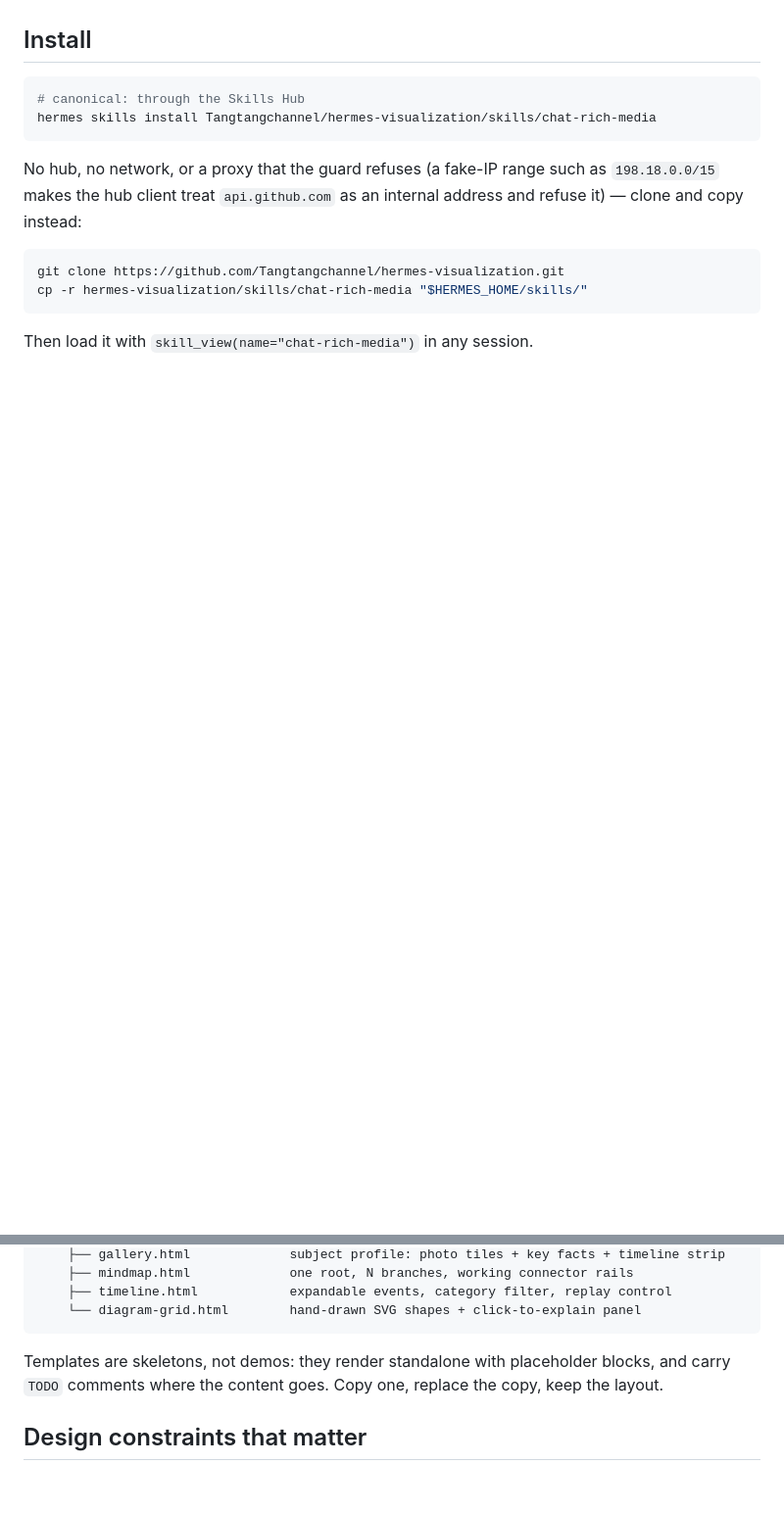
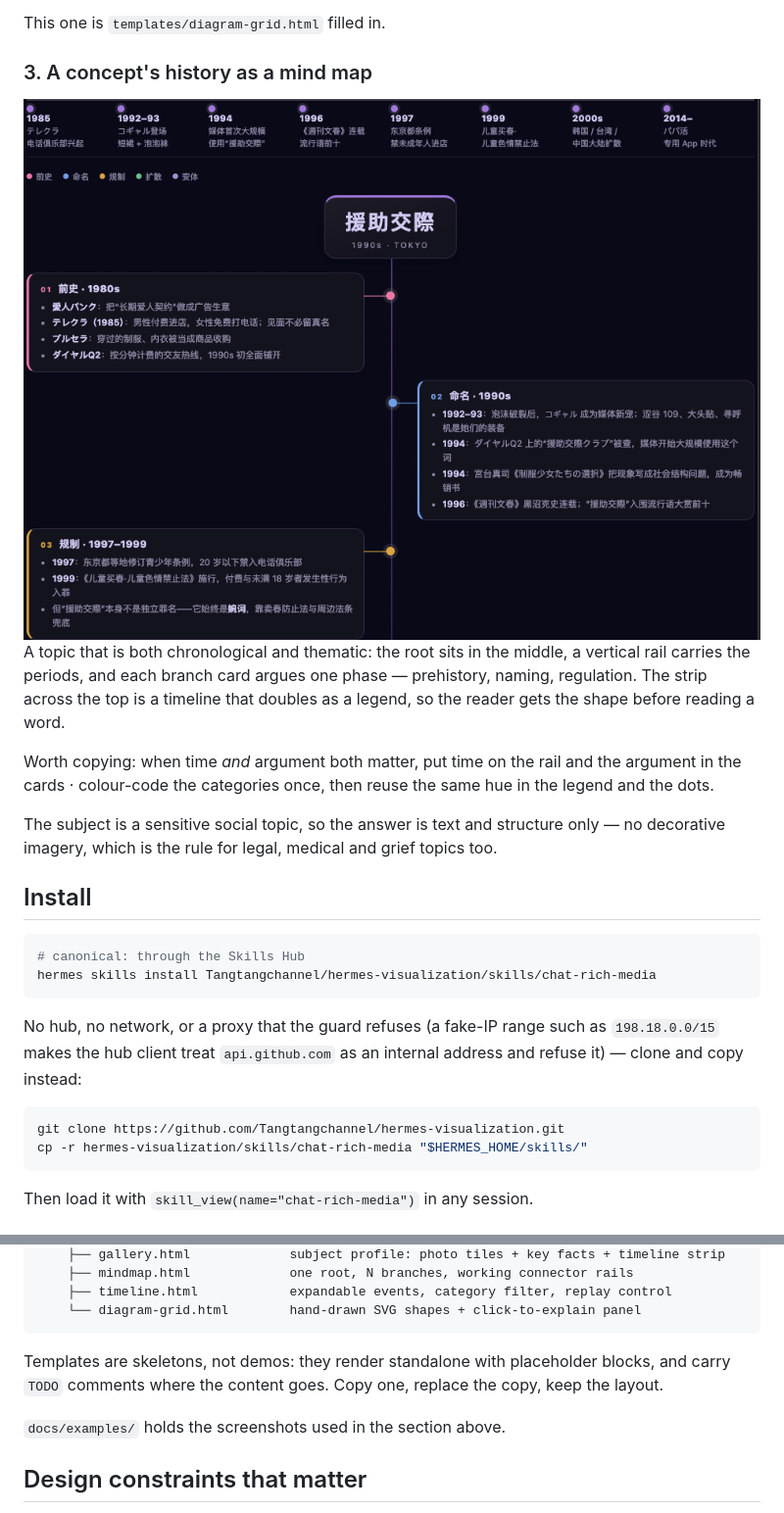
Before and after one commit to Tangtangchannel/hermes-visualization, a Markdown page: README.md, 2 parts joined by grey strips. Shown at 98% size. GitHub-like rendering; pictures changed too: docs/examples/03-history-mindmap.png (added); blank space fills up the shorter version.

```diff
--- a/README.md
+++ b/README.md
@@ -20,3 +51,18 @@ A single Hermes skill, `chat-rich-media`, that teaches an agent:
+This one is `templates/diagram-grid.html` filled in.
+
+### 3. A concept's history as a mind map
+
+<img src="docs/examples/03-history-mindmap.png" width="760" alt="Mind map: root card, dated branch cards on a vertical rail, and a colour-coded timeline strip across the top">
+
+A topic that is both chronological and thematic: the root sits in the middle, a vertical rail carries the
+periods, and each branch card argues one phase — prehistory, naming, regulation. The strip across the top is
+a timeline that doubles as a legend, so the reader gets the shape before reading a word.
+
+Worth copying: when time *and* argument both matter, put time on the rail and the argument in the cards ·
+colour-code the categories once, then reuse the same hue in the legend and the dots.
+
+The subject is a sensitive social topic, so the answer is text and structure only — no decorative imagery,
+which is the rule for legal, medical and grief topics too.
 
 ## Install
 
@@ -54,6 +100,8 @@ skills/chat-rich-media/
 Templates are skeletons, not demos: they render standalone with placeholder blocks, and carry `TODO`
 comments where the content goes. Copy one, replace the copy, keep the layout.
 
+`docs/examples/` holds the screenshots used in the section above.
+
 ## Design constraints that matter
 
 - The chat frame is themed at runtime. Everything is coloured from `--foreground`, `--muted-foreground`,
```
Also changed, not shown: other parts of README.md (+31 -0 lines), docs/examples/01-company-note.png (added), docs/examples/02-topologies.png (added).
